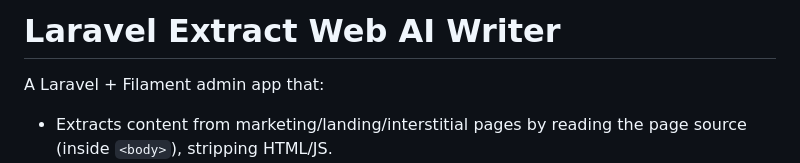
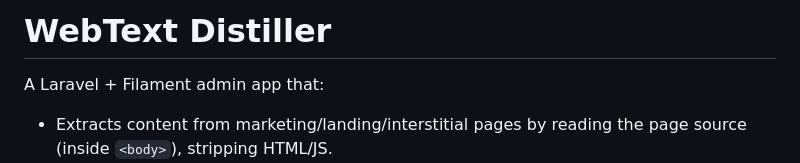
Before and after one commit to RonaldAllanRivera/laravel-extract-web-ai-writer, a Markdown page: README.md, the part around the change. GitHub-like rendering.

Commit message:
chore(docs): rename project to “WebText Distiller” in README

```diff
--- a/README.md
+++ b/README.md
@@ -1,4 +1,4 @@
-# Laravel Extract Web AI Writer
+# WebText Distiller
 
 A Laravel + Filament admin app that:
 
```
